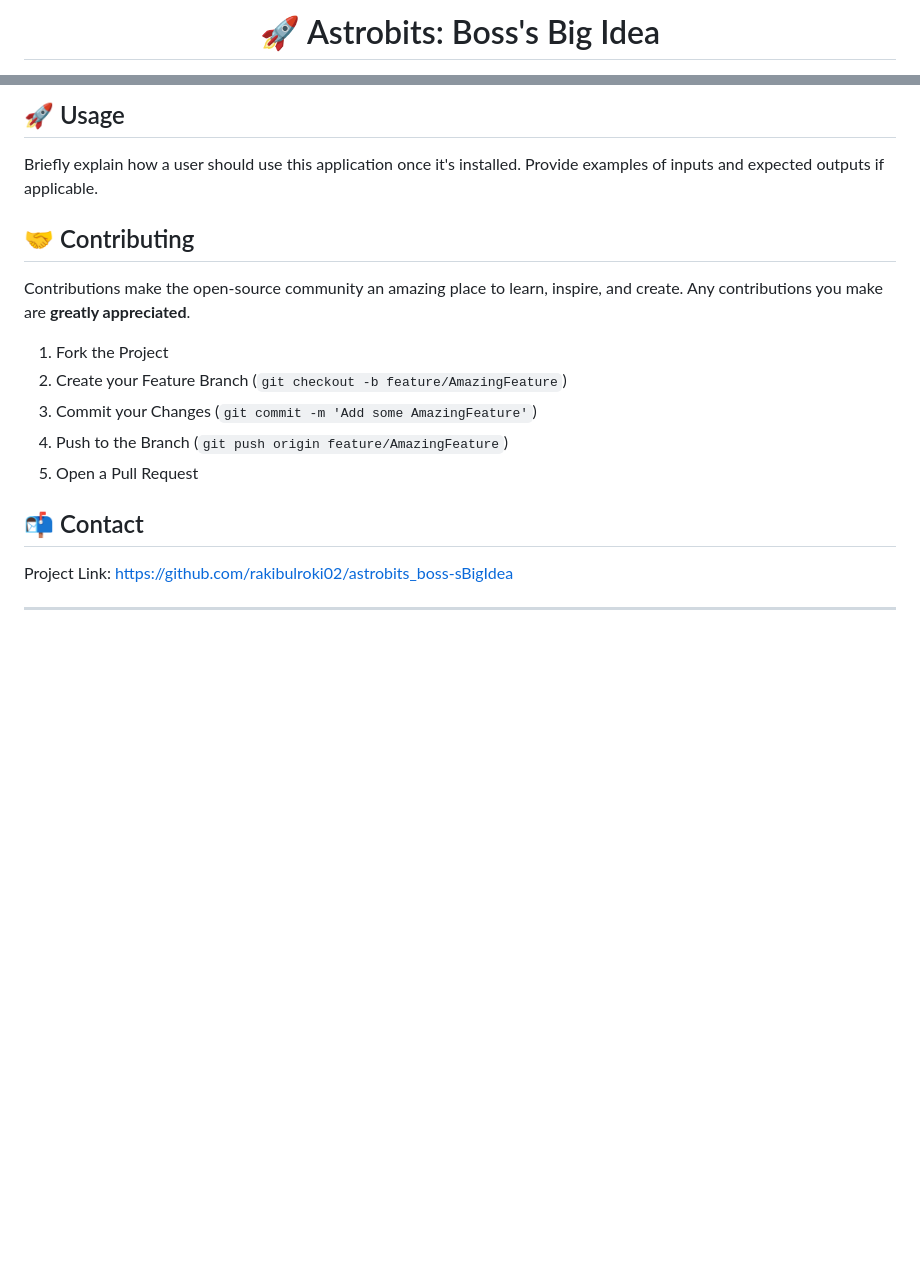
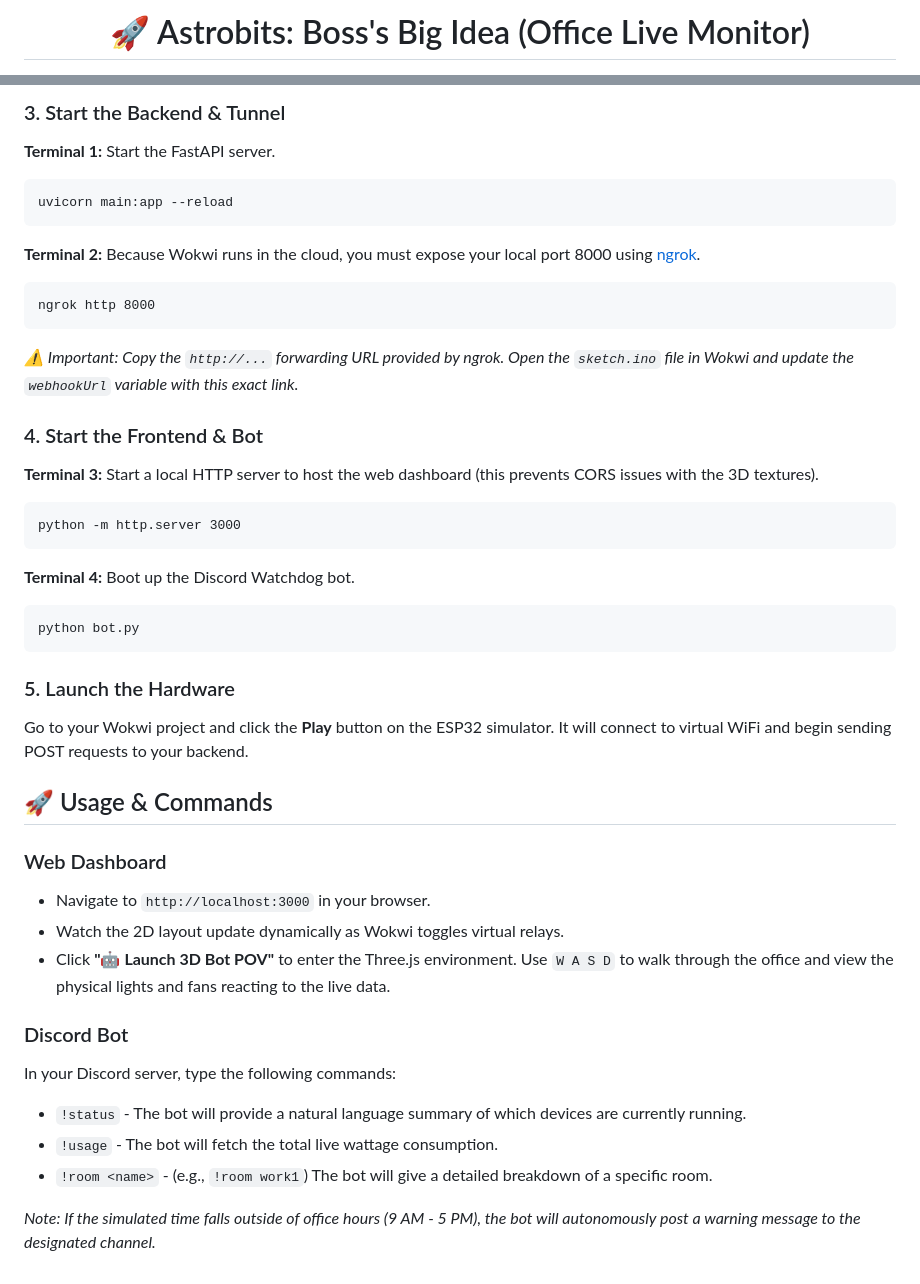
Before and after one commit to rakibulroki02/astrobits_boss-sBigIdea, a Markdown page: README.md, 2 parts joined by grey strips. Rendered like a GitHub page; blank space fills up the shorter version.

```diff
--- a/README.md
+++ b/README.md
@@ -1,4 +1,4 @@
 <div align="center">
-  <h1>🚀 Astrobits: Boss's Big Idea</h1>
+  <h1>🚀 Astrobits: Boss's Big Idea (Office Live Monitor)</h1>
 
   <p>
@@ -72,22 +83,36 @@
 
-<h2 id="usage">🚀 Usage</h2>
-<p>
-  Briefly explain how a user should use this application once it's installed. Provide examples of inputs and expected outputs if applicable.
-</p>
+<h3>3. Start the Backend & Tunnel</h3>
+<p><b>Terminal 1:</b> Start the FastAPI server.</p>
+<pre><code>uvicorn main:app --reload</code></pre>
 
-<h2 id="contributing">🤝 Contributing</h2>
-<p>Contributions make the open-source community an amazing place to learn, inspire, and create. Any contributions you make are <strong>greatly appreciated</strong>.</p>
-<ol>
-  <li>Fork the Project</li>
-  <li>Create your Feature Branch (<code>git checkout -b feature/AmazingFeature</code>)</li>
-  <li>Commit your Changes (<code>git commit -m 'Add some AmazingFeature'</code>)</li>
-  <li>Push to the Branch (<code>git push origin feature/AmazingFeature</code>)</li>
-  <li>Open a Pull Request</li>
-</ol>
+<p><b>Terminal 2:</b> Because Wokwi runs in the cloud, you must expose your local port 8000 using <a href="https://ngrok.com/">ngrok</a>.</p>
+<pre><code>ngrok http 8000</code></pre>
+<p><i>⚠️ Important: Copy the <code>http://...</code> forwarding URL provided by ngrok. Open the <code>sketch.ino</code> file in Wokwi and update the <code>webhookUrl</code> variable with this exact link.</i></p>
 
-<h2 id="contact">📬 Contact</h2>
-<p>
-  Project Link: <a href="https://github.com/rakibulroki02/astrobits_boss-sBigIdea">https://github.com/rakibulroki02/astrobits_boss-sBigIdea</a>
-</p>
+<h3>4. Start the Frontend & Bot</h3>
+<p><b>Terminal 3:</b> Start a local HTTP server to host the web dashboard (this prevents CORS issues with the 3D textures).</p>
+<pre><code>python -m http.server 3000</code></pre>
 
-<hr>
+<p><b>Terminal 4:</b> Boot up the Discord Watchdog bot.</p>
+<pre><code>python bot.py</code></pre>
+
+<h3>5. Launch the Hardware</h3>
+<p>Go to your Wokwi project and click the <b>Play</b> button on the ESP32 simulator. It will connect to virtual WiFi and begin sending POST requests to your backend.</p>
+
+<h2 id="usage">🚀 Usage & Commands</h2>
+
+<h3>Web Dashboard</h3>
+<ul>
+  <li>Navigate to <code>http://localhost:3000</code> in your browser.</li>
+  <li>Watch the 2D layout update dynamically as Wokwi toggles virtual relays.</li>
+  <li>Click <b>"🤖 Launch 3D Bot POV"</b> to enter the Three.js environment. Use <code>W A S D</code> to walk through the office and view the physical lights and fans reacting to the live data.</li>
+</ul>
+
+<h3>Discord Bot</h3>
+<p>In your Discord server, type the following commands:</p>
+<ul>
+  <li><code>!status</code> - The bot will provide a natural language summary of which devices are currently running.</li>
+  <li><code>!usage</code> - The bot will fetch the total live wattage consumption.</li>
+  <li><code>!room &lt;name&gt;</code> - (e.g., <code>!room work1</code>) The bot will give a detailed breakdown of a specific room.</li>
+</ul>
+<p><i>Note: If the simulated time falls outside of office hours (9 AM - 5 PM), the bot will autonomously post a warning message to the designated channel.</i></p>
```
Also changed, not shown: other parts of README.md (+43 -32 lines).
